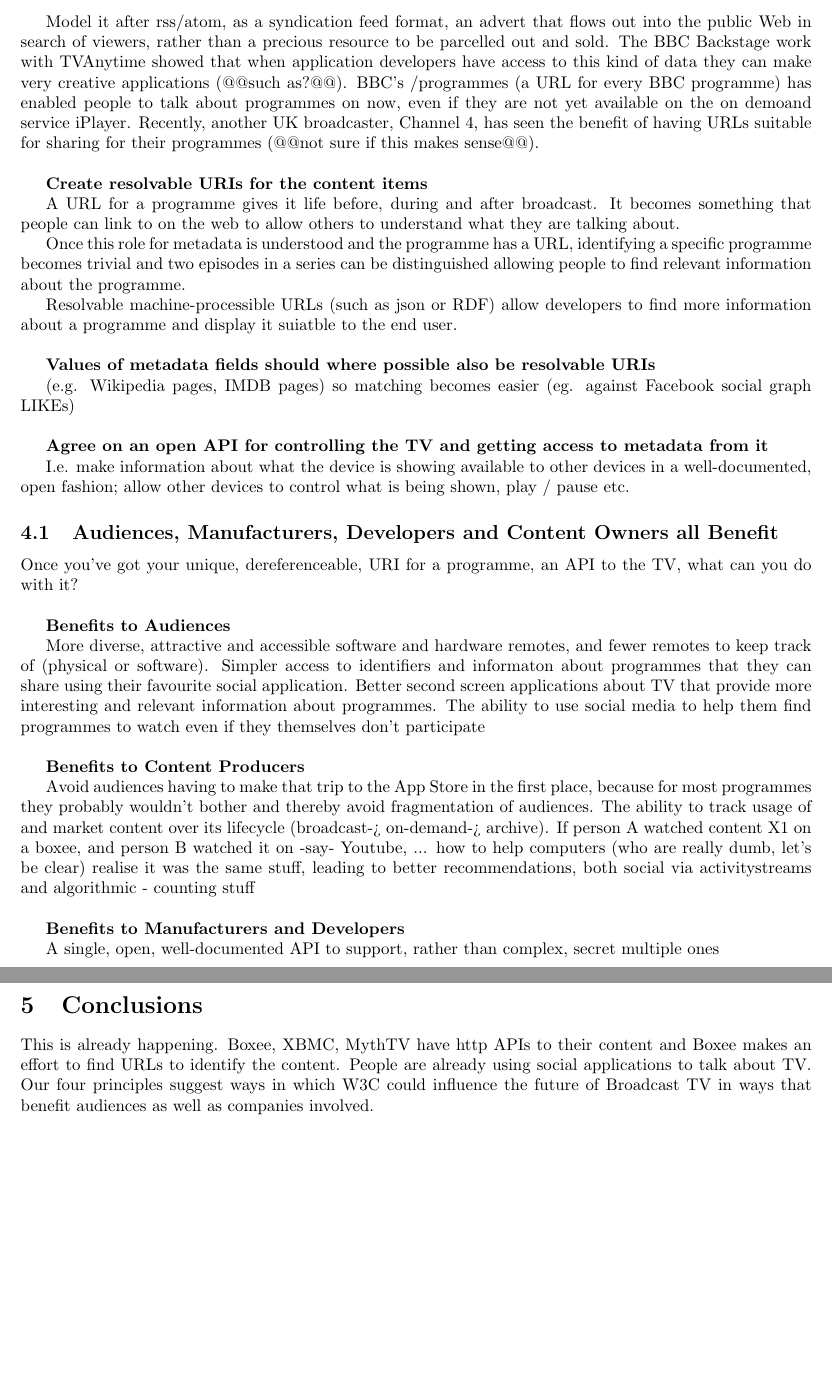
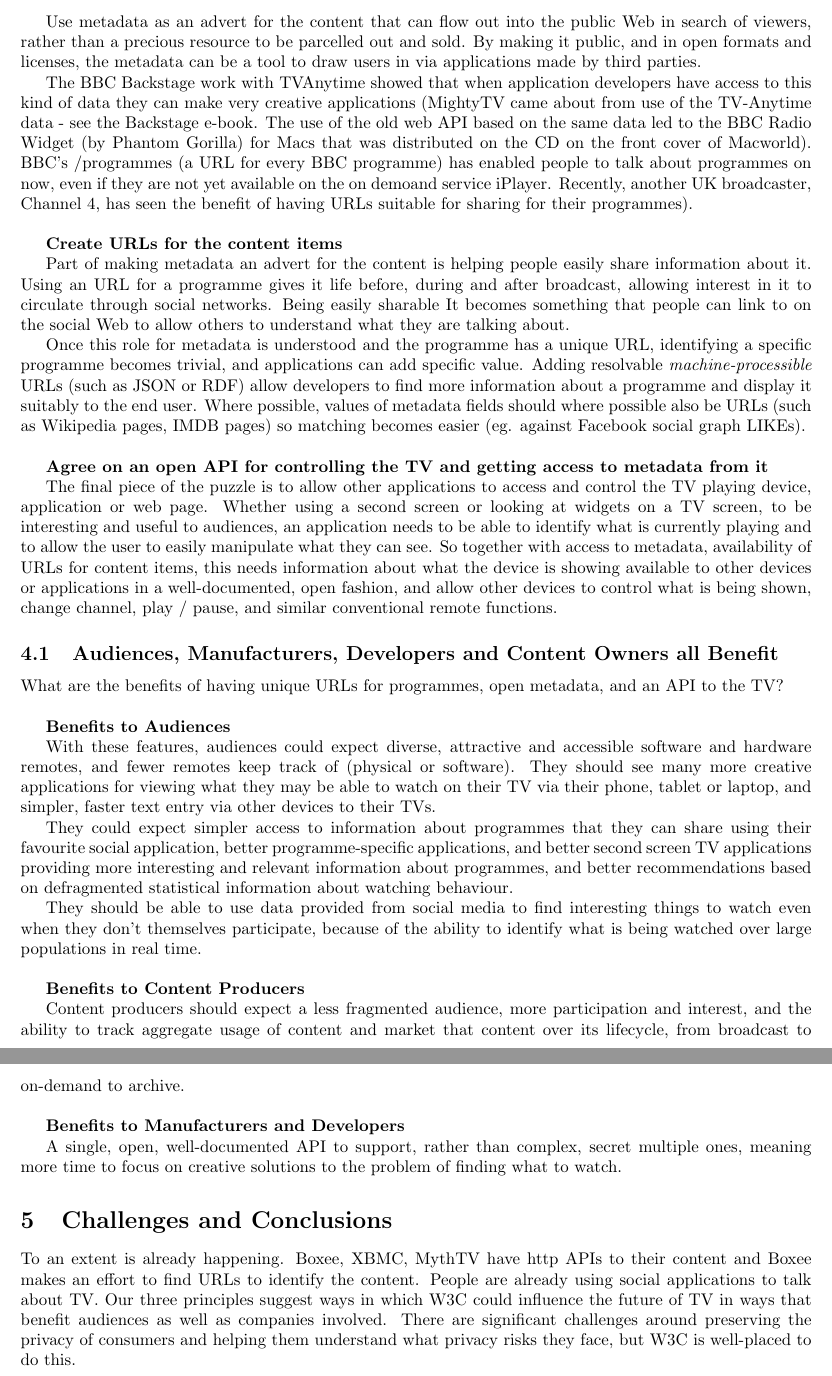
Before and after one commit to notube/papers, a LaTeX document (webontv-1/notube_baird_webontv_position.tex): two parts of pages 3 and 4 of 4, joined at a grey line, cut so that both start at the same text, the shorter picture padded with empty space. Compiled offline with pdfLaTeX.

Commit message:
tidied up the language a bit

```diff
--- a/webontv-1/notube_baird_webontv_position.tex
+++ b/webontv-1/notube_baird_webontv_position.tex
@@ -83,49 +83,49 @@ NoTube and project Baird have been working on various experimental and interim s
 
 {\bf{Rethink the role of metadata}}
 
-Model it after rss/atom, as a syndication feed format, an advert that flows out into the public Web in search of viewers, rather than a precious resource to be parcelled out and sold. The BBC Backstage work with TVAnytime showed that when application developers have access to this kind of data they can make very creative applications (@@such as?@@). BBC's /programmes (a URL for every BBC programme) has enabled people to talk about programmes on now, even if they are not yet available on the on demoand service iPlayer. Recently, another UK broadcaster, Channel 4, has seen the benefit of having URLs suitable for sharing  for their programmes (@@not sure if this makes sense@@).
+Use metadata as an advert for the content that can flow out into the public Web in search of viewers, rather than a precious resource to be parcelled out and sold. By making it public, and in open formats and licenses, the metadata can be a tool to draw users in via applications made by third parties.
+
+The BBC Backstage work with TVAnytime showed that when application developers have access to this kind of data they can make very creative applications (MightyTV came about from use of the TV-Anytime data - see the Backstage e-book.  The use of the old web API based on the same data led to the BBC Radio Widget (by Phantom Gorilla) for Macs that was distributed on the CD on the front cover of Macworld). BBC's /programmes (a URL for every BBC programme) has enabled people to talk about programmes on now, even if they are not yet available on the on demoand service iPlayer. Recently, another UK broadcaster, Channel 4, has seen the benefit of having URLs suitable for sharing for their programmes).
 \\
 
-{\bf{Create resolvable URIs for the content items}}
+{\bf{Create URLs for the content items}}
 
-A URL for a programme gives it life before, during and after broadcast. It becomes something that people can link to on the web to allow others to understand what they are talking about.
+Part of making metadata an advert for the content is helping people easily share information about it. Using an URL for a programme gives it life before, during and after broadcast, allowing interest in it to circulate through social networks. Being easily sharable It becomes something that people can link to on the social Web to allow others to understand what they are talking about.
 
-Once this role for metadata is understood and the programme has a URL, identifying a specific programme becomes trivial and two episodes in a series can be distinguished allowing people to find relevant information about the programme.
-
-Resolvable machine-processible URLs (such as json or RDF) allow developers to find more information about a programme and display it suiatble to the end user.
-\\
-
-{\bf{Values of metadata fields should where possible also be resolvable URIs}}
-
-(e.g. Wikipedia pages, IMDB pages) so matching becomes easier (eg. against Facebook social graph LIKEs)
+Once this role for metadata is understood and the programme has a unique URL, identifying a specific programme becomes trivial, and applications can add specific value. Adding resolvable {\em{machine-processible}} URLs (such as JSON or RDF) allow developers to find more information about a programme and display it suitably to the end user. Where possible, values of metadata fields should where possible also be URLs (such as Wikipedia pages, IMDB pages) so matching becomes easier (eg. against Facebook social graph LIKEs).
 \\
 
 {\bf{Agree on an open API for controlling the TV and getting access to metadata from it}}
 
-I.e. make information about what the device is showing available to other devices in a well-documented, open fashion; allow other devices to control what is being shown, play / pause etc.
+The final piece of the puzzle is to allow other applications to access and control the TV playing device, application or web page. Whether using a second screen or looking at widgets on a TV screen, to be interesting and useful to audiences, an application needs to be able to identify what is currently playing and to allow the user to easily manipulate what they can see. So together with access to metadata, availability of URLs for content items, this needs information about what the device is showing available to other devices or applications in a well-documented, open fashion, and allow other devices to control what is being shown, change channel, play / pause, and similar conventional remote functions.
 
 
 \subsection{Audiences, Manufacturers, Developers and Content Owners all Benefit}
 
-Once you've got your unique, dereferenceable, URI for a programme, an API to the TV, what can you do with it?
+What are the benefits of having unique URLs for programmes, open metadata, and an API to the TV?
 \\
 
 {\bf{Benefits to Audiences}}
 
-More diverse, attractive and accessible software and hardware remotes, and fewer remotes to keep track of (physical or software). Simpler access to identifiers and informaton about programmes that they can share using their favourite social application. Better second screen applications about TV that provide more interesting and relevant information about programmes. The ability to use social media to help them find programmes to watch even if they themselves don't participate
+With these features, audiences could expect diverse, attractive and accessible software and hardware remotes, and fewer remotes keep track of (physical or software). They should see many more creative applications for viewing what they may be able to watch on their TV via their phone, tablet or laptop, and simpler, faster text entry via other devices to their TVs.
+
+They could expect simpler access to information about programmes that they can share using their favourite social application, better programme-specific applications, and better second screen TV applications providing more interesting and relevant information about programmes, and better recommendations based on defragmented statistical information about watching behaviour.
+
+They should be able to use data provided from social media to find interesting things to watch even when they don't themselves participate, because of the ability to identify what is being watched over large populations in real time.
 \\
 
 {\bf{Benefits to Content Producers}}
 
-Avoid audiences having to make that trip to the App Store in the first place, because for most programmes they probably wouldn't bother and thereby avoid fragmentation of audiences. The ability to track usage of and market content over its lifecycle (broadcast-> on-demand-> archive). If person A watched content X1 on a boxee, and person B watched it on -say- Youtube, ... how to help computers (who are really dumb, let's be clear) realise it was the same stuff, leading to better recommendations, both social via activitystreams and algorithmic - counting stuff
+Content producers should expect a less fragmented audience, more participation and interest, and the ability to track aggregate usage of content and market that content over its lifecycle, from broadcast to on-demand to archive.
 \\
 
 {\bf{Benefits to Manufacturers and Developers}}
 
-A single, open, well-documented API to support, rather than complex, secret multiple ones
+A single, open, well-documented API to support, rather than complex, secret multiple ones, meaning more time to focus on creative solutions to the problem of finding what to watch.
 
-\section{Conclusions}
+\section{Challenges and Conclusions}
 
-This is already happening. Boxee, XBMC, MythTV have http APIs to their content and Boxee makes an effort to find URLs to identify the content. People are already using social applications to talk about TV. Our four principles suggest ways in which W3C could influence the future of Broadcast TV in ways that benefit audiences as well as companies involved.
+To an extent is already happening. Boxee, XBMC, MythTV have http APIs to their content and Boxee makes an effort to find URLs to identify the content. People are already using social applications to talk about TV. Our three principles suggest ways in which W3C could influence the future of TV in ways that benefit audiences as well as companies involved. There are significant challenges around preserving the privacy of consumers and helping them understand what privacy risks they face, but W3C is well-placed to do this.
+
 
 \end{document}
```
Also changed, not shown: webontv-1/notube_baird_webontv_position.pdf, webontv-1/notube_baird_webontv_position.tex (12 more changed lines).
